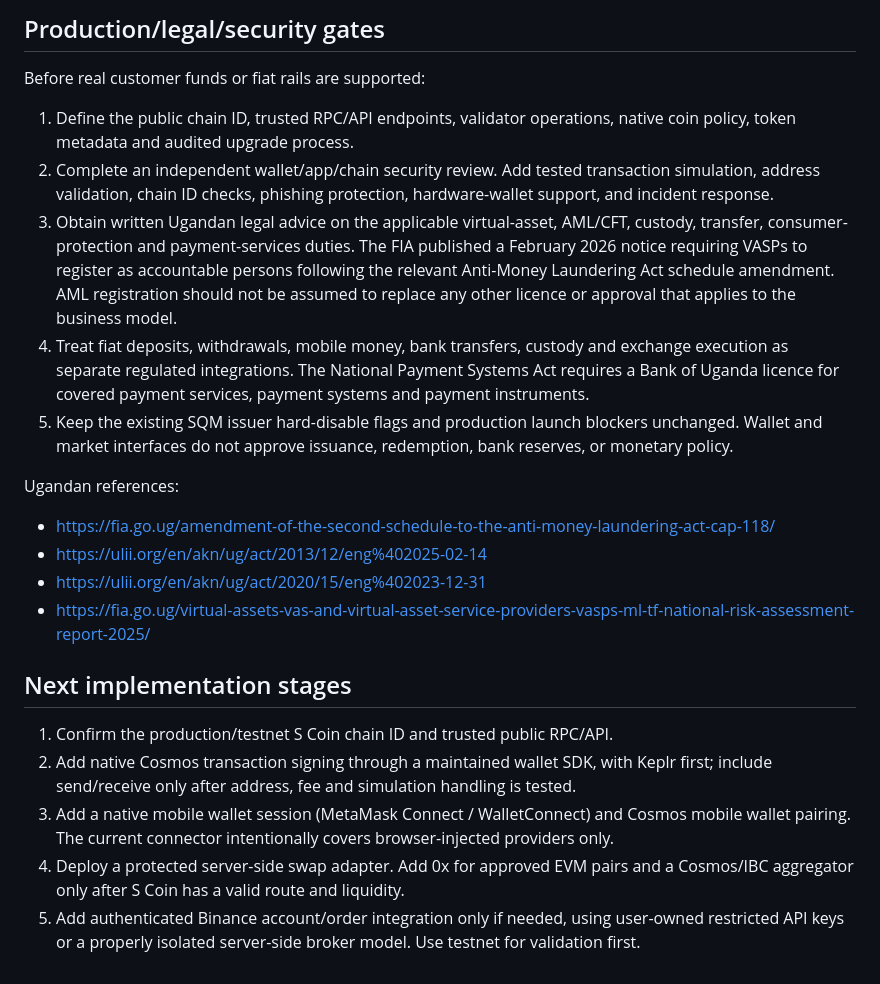
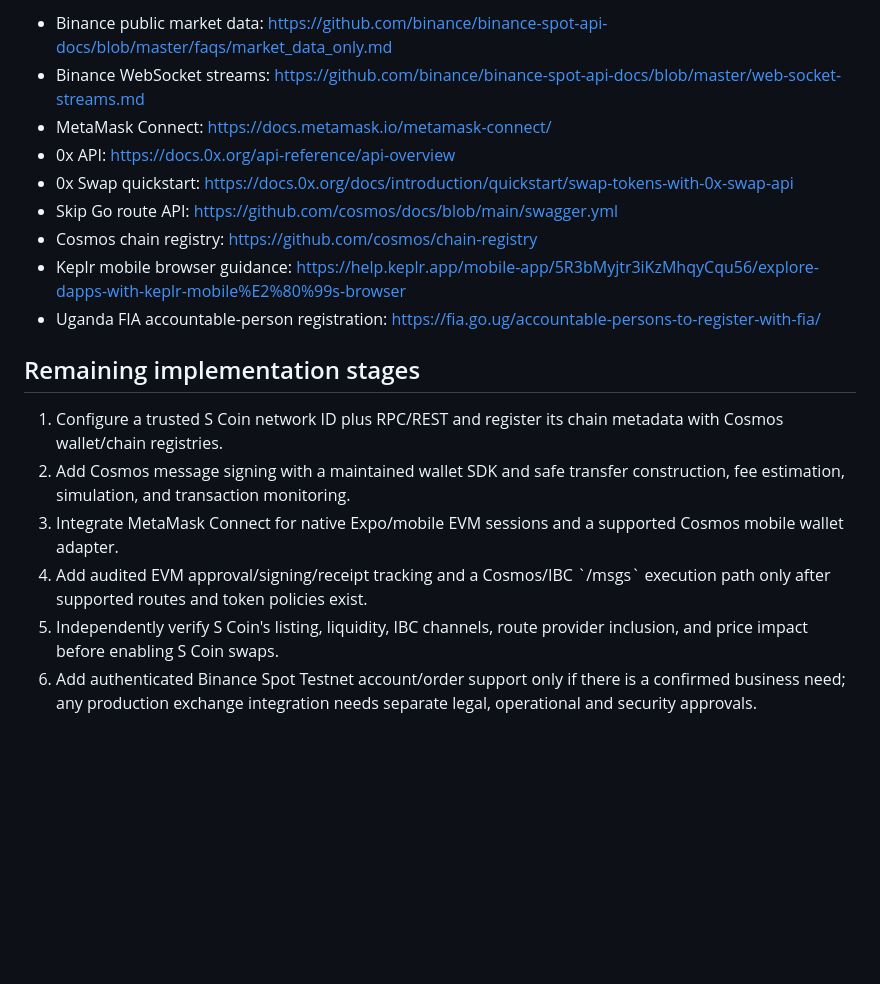
Before and after one commit to ahumuzad077-design/S-coin, a Markdown page: docs/wallet-and-exchange-integration.md, the part around one of its changes. Rendered like a GitHub page; blank space fills up the shorter version.

Commit message:
Update S Coin integration and production readiness guide

```diff
--- a/docs/wallet-and-exchange-integration.md
+++ b/docs/wallet-and-exchange-integration.md
@@ -68,43 +177,35 @@ Official references:
 
-## Production/legal/security gates
+- Binance public market data:
+  https://github.com/binance/binance-spot-api-docs/blob/master/faqs/market_data_only.md
+- Binance WebSocket streams:
+  https://github.com/binance/binance-spot-api-docs/blob/master/web-socket-streams.md
+- MetaMask Connect:
+  https://docs.metamask.io/metamask-connect/
+- 0x API:
+  https://docs.0x.org/api-reference/api-overview
+- 0x Swap quickstart:
+  https://docs.0x.org/docs/introduction/quickstart/swap-tokens-with-0x-swap-api
+- Skip Go route API:
+  https://github.com/cosmos/docs/blob/main/swagger.yml
+- Cosmos chain registry:
+  https://github.com/cosmos/chain-registry
+- Keplr mobile browser guidance:
+  https://help.keplr.app/mobile-app/5R3bMyjtr3iKzMhqyCqu56/explore-dapps-with-keplr-mobile%E2%80%99s-browser
+- Uganda FIA accountable-person registration:
+  https://fia.go.ug/accountable-persons-to-register-with-fia/
 
-Before real customer funds or fiat rails are supported:
-1. Define the public chain ID, trusted RPC/API endpoints, validator operations,
-   native coin policy, token metadata and audited upgrade process.
-2. Complete an independent wallet/app/chain security review. Add tested
-   transaction simulation, address validation, chain ID checks, phishing
-   protection, hardware-wallet support, and incident response.
-3. Obtain written Ugandan legal advice on the applicable virtual-asset,
-   AML/CFT, custody, transfer, consumer-protection and payment-services duties.
-   The FIA published a February 2026 notice requiring VASPs to register as
-   accountable persons following the relevant Anti-Money Laundering Act
-   schedule amendment. AML registration should not be assumed to replace any
-   other licence or approval that applies to the business model.
-4. Treat fiat deposits, withdrawals, mobile money, bank transfers, custody and
-   exchange execution as separate regulated integrations. The National
-   Payment Systems Act requires a Bank of Uganda licence for covered payment
-   services, payment systems and payment instruments.
-5. Keep the existing SQM issuer hard-disable flags and production launch
-   blockers unchanged. Wallet and market interfaces do not approve issuance,
-   redemption, bank reserves, or monetary policy.
+## Remaining implementation stages
 
-Ugandan references:
-- https://fia.go.ug/amendment-of-the-second-schedule-to-the-anti-money-laundering-act-cap-118/
-- https://ulii.org/en/akn/ug/act/2013/12/eng%402025-02-14
-- https://ulii.org/en/akn/ug/act/2020/15/eng%402023-12-31
-- https://fia.go.ug/virtual-assets-vas-and-virtual-asset-service-providers-vasps-ml-tf-national-risk-assessment-report-2025/
-
-## Next implementation stages
-
-1. Confirm the production/testnet S Coin chain ID and trusted public RPC/API.
-2. Add native Cosmos transaction signing through a maintained wallet SDK, with
-   Keplr first; include send/receive only after address, fee and simulation
-   handling is tested.
-3. Add a native mobile wallet session (MetaMask Connect / WalletConnect) and
-   Cosmos mobile wallet pairing. The current connector intentionally covers
-   browser-injected providers only.
-4. Deploy a protected server-side swap adapter. Add 0x for approved EVM pairs
-   and a Cosmos/IBC aggregator only after S Coin has a valid route and liquidity.
-5. Add authenticated Binance account/order integration only if needed, using
-   user-owned restricted API keys or a properly isolated server-side broker
-   model. Use testnet for validation first.
+1. Configure a trusted S Coin network ID plus RPC/REST and register its chain
+   metadata with Cosmos wallet/chain registries.
+2. Add Cosmos message signing with a maintained wallet SDK and safe transfer
+   construction, fee estimation, simulation, and transaction monitoring.
+3. Integrate MetaMask Connect for native Expo/mobile EVM sessions and a
+   supported Cosmos mobile wallet adapter.
+4. Add audited EVM approval/signing/receipt tracking and a Cosmos/IBC
+   \`/msgs\` execution path only after supported routes and token policies exist.
+5. Independently verify S Coin's listing, liquidity, IBC channels, route
+   provider inclusion, and price impact before enabling S Coin swaps.
+6. Add authenticated Binance Spot Testnet account/order support only if there
+   is a confirmed business need; any production exchange integration needs
+   separate legal, operational and security approvals.
```
Also changed, not shown: other parts of docs/wallet-and-exchange-integration.md (+162 -53 lines).
